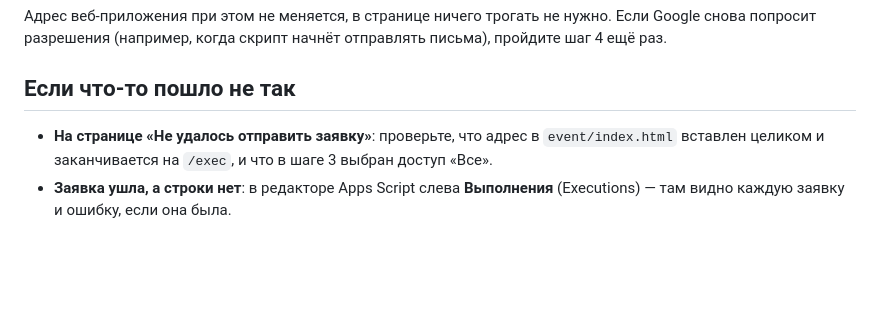
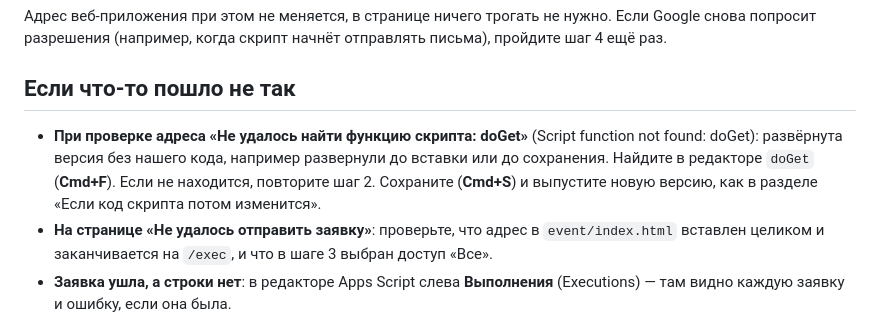
Before and after one commit to irinaermakova99-hue/persona, a Markdown page: event/SETUP.md, the part around the change. Drawn GitHub-style; blank space fills up the shorter version.

Commit message:
📝 docs: описать в SETUP.md ошибку «Не удалось найти функцию скрипта: doGet»
Co-Authored-By: Claude Opus 5.5 <noreply@anthropic.com>

```diff
--- a/event/SETUP.md
+++ b/event/SETUP.md
@@ -82,5 +82,6 @@ const SCRIPT_URL = 'ВСТАВЬТЕ_СЮДА_АДРЕС_ВЕБ_ПРИЛОЖЕН
 
 ## Если что-то пошло не так
 
+- **При проверке адреса «Не удалось найти функцию скрипта: doGet»** (Script function not found: doGet): развёрнута версия без нашего кода, например развернули до вставки или до сохранения. Найдите в редакторе `doGet` (**Cmd+F**). Если не находится, повторите шаг 2. Сохраните (**Cmd+S**) и выпустите новую версию, как в разделе «Если код скрипта потом изменится».
 - **На странице «Не удалось отправить заявку»**: проверьте, что адрес в `event/index.html` вставлен целиком и заканчивается на `/exec`, и что в шаге 3 выбран доступ «Все».
 - **Заявка ушла, а строки нет**: в редакторе Apps Script слева **Выполнения** (Executions) — там видно каждую заявку и ошибку, если она была.
```
